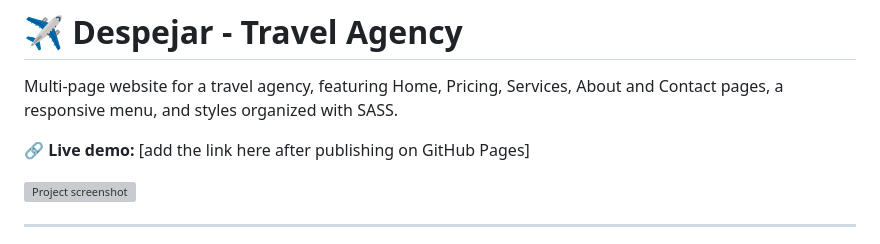
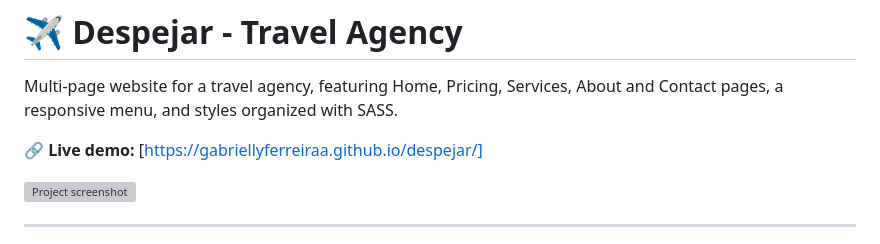
Before and after one commit to GabriellyFerreiraa/despejar, a Markdown page: README.md, the part around the change. GitHub-like rendering; grey boxes are pictures that could not be loaded.

```diff
--- a/README.md
+++ b/README.md
@@ -2,7 +2,7 @@
 
 Multi-page website for a travel agency, featuring Home, Pricing, Services, About and Contact pages, a responsive menu, and styles organized with SASS.
 
-🔗 **Live demo:** [add the link here after publishing on GitHub Pages]
+🔗 **Live demo:** [https://gabriellyferreiraa.github.io/despejar/]
 
 ![Project screenshot](img/screenshot.png)
 <!-- Replace with a real screenshot of the homepage -->
```
